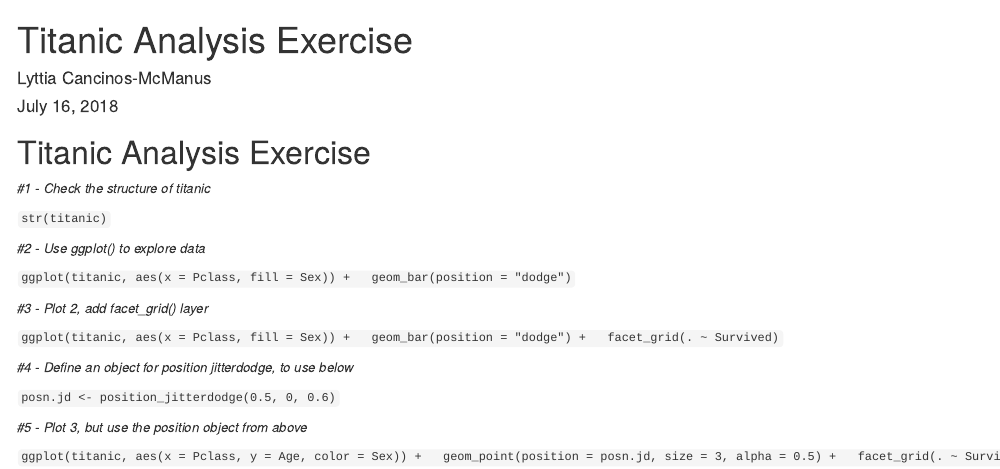
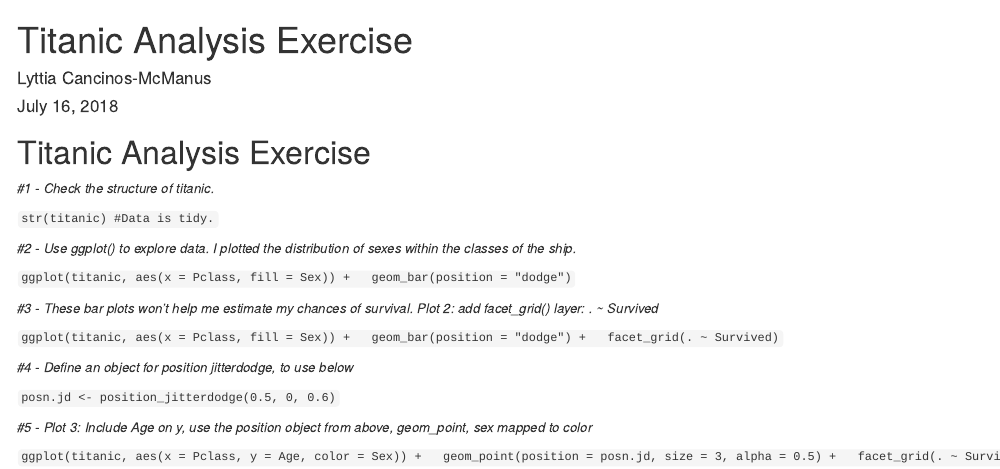
Before and after one commit to Lyttia/Data_Analysis_Exercises, an R Markdown document (Titanic Analysis Exercise.Rmd): the page in a window 1100 px wide, from its top. Rendered offline with R 4.5, knitr and Pandoc, with nearby package versions.

Commit message:
2nd commit, added detail to explanation for each step

```diff
--- a/Titanic Analysis Exercise.Rmd
+++ b/Titanic Analysis Exercise.Rmd
@@ -6,16 +6,16 @@ output: html_document
 ---
 # Titanic Analysis Exercise
 
-*#1 - Check the structure of titanic*
+*#1 - Check the structure of titanic.*
 
-`str(titanic)`
+`str(titanic) #Data is tidy.`
 
-*#2 - Use ggplot() to explore data*
+*#2 - Use ggplot() to explore data. I plotted the distribution of sexes within the classes of the ship.*
 
 `ggplot(titanic, aes(x = Pclass, fill = Sex)) +
   geom_bar(position = "dodge")`
 
-*#3 - Plot 2, add facet_grid() layer*
+*#3 - These bar plots won't help me estimate my chances of survival. Plot 2: add facet_grid() layer: . ~ Survived*
 
 `ggplot(titanic, aes(x = Pclass, fill = Sex)) +
   geom_bar(position = "dodge") +
@@ -25,7 +25,7 @@ output: html_document
 
 `posn.jd <- position_jitterdodge(0.5, 0, 0.6)`
 
-*#5 - Plot 3, but use the position object from above*
+*#5 - Plot 3: Include Age on y, use the position object from above, geom_point, sex mapped to color*
 
 `ggplot(titanic, aes(x = Pclass, y = Age, color = Sex)) +
   geom_point(position = posn.jd, size = 3, alpha = 0.5) +
```
